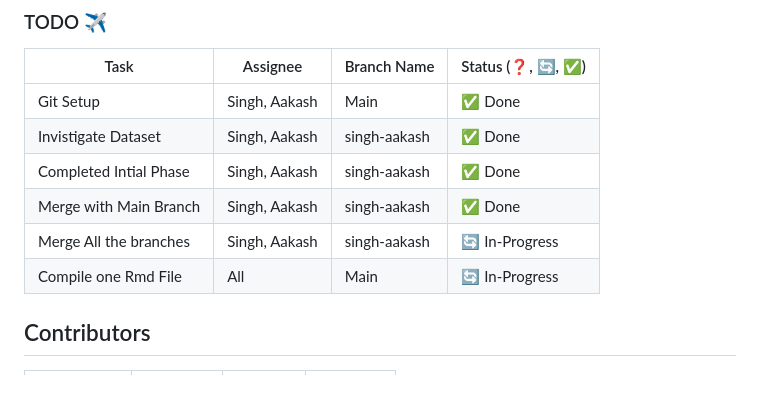
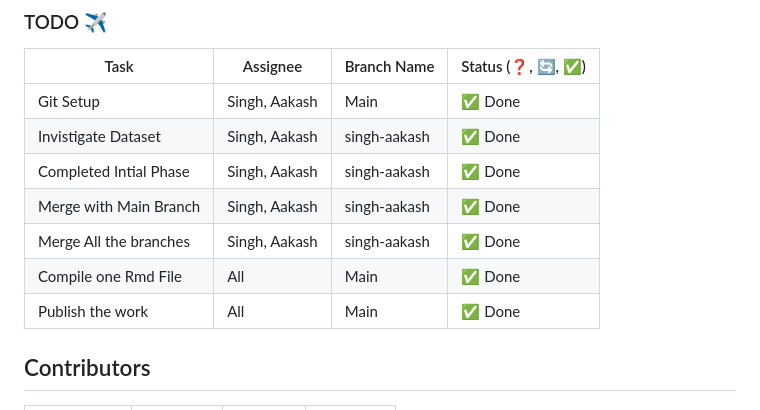
Before and after one commit to aash1999/all-lending-club-loan-data, a Markdown page: README.md, the part around the change. Rendered like a GitHub page.

Commit message:
github changes

```diff
--- a/README.md
+++ b/README.md
@@ -66,8 +66,10 @@
 | Invistigate Dataset           | Singh, Aakash      | singh-aakash        | ✅ Done
 | Completed Intial Phase        | Singh, Aakash      | singh-aakash        | ✅ Done
 | Merge with Main Branch        | Singh, Aakash      | singh-aakash        | ✅ Done
-| Merge All the branches        | Singh, Aakash      | singh-aakash        | 🔄 In-Progress
-| Compile one Rmd File          | All                | Main                | 🔄 In-Progress
+| Merge All the branches        | Singh, Aakash      | singh-aakash        | ✅ Done
+| Compile one Rmd File          | All                | Main                | ✅ Done
+| Publish the work              | All                | Main                | ✅ Done
+
 
 
 ## Contributors
```
